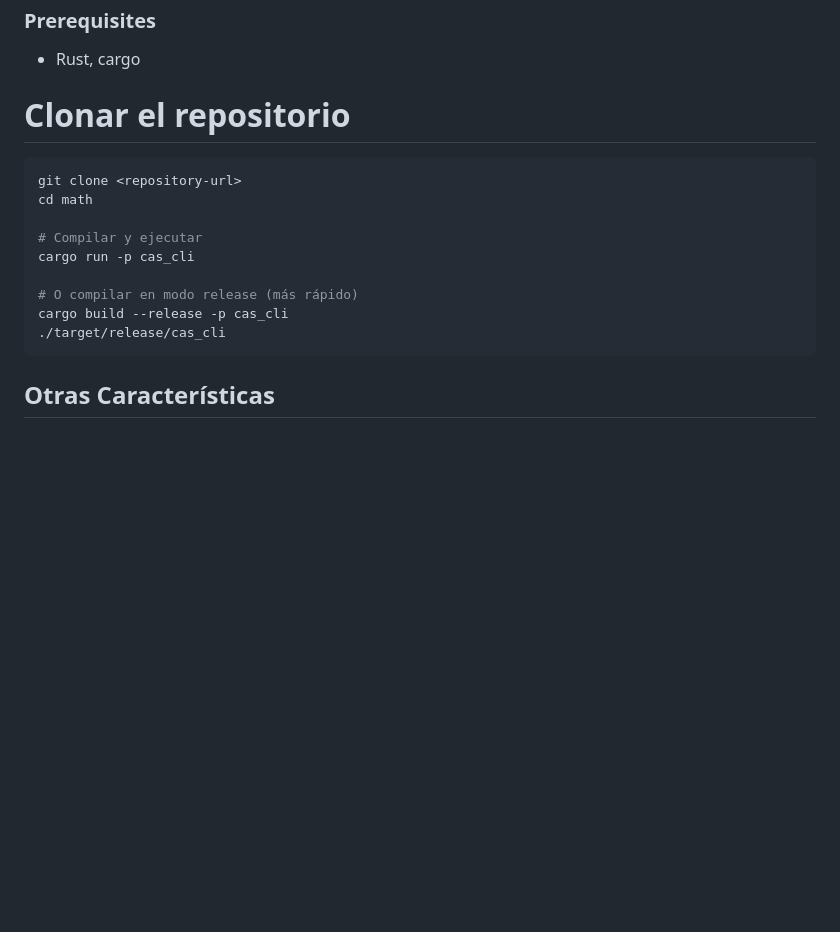
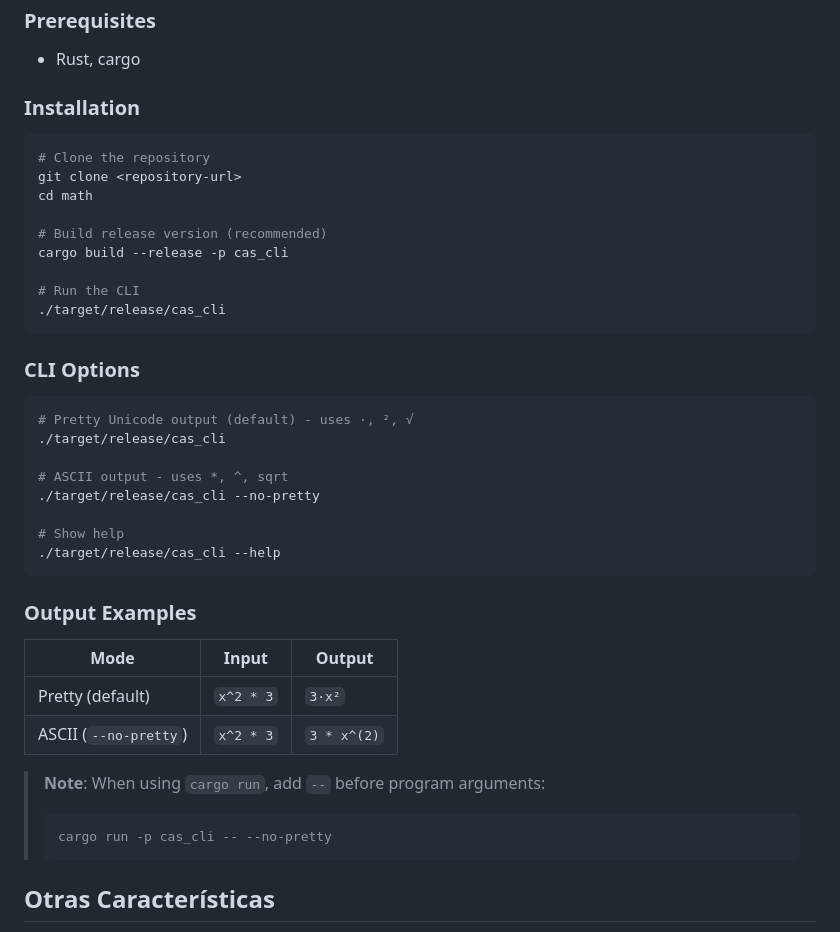
Before and after one commit to javileyes/ExpliCAS, a Markdown page: README.md, the part around the change. GitHub-like rendering; blank space fills up the shorter version.

Commit message:
actualizado readme

````diff
--- a/README.md
+++ b/README.md
@@ -81,19 +81,45 @@ ExpliCAS is a modular Computer Algebra System (CAS) written in Rust, designed to
 
 -   Rust, cargo
 
-# Clonar el repositorio
+### Installation
 
 ```bash
+# Clone the repository
 git clone <repository-url>
 cd math
 
-# Compilar y ejecutar
-cargo run -p cas_cli
+# Build release version (recommended)
+cargo build --release -p cas_cli
 
-# O compilar en modo release (más rápido)
-cargo build --release -p cas_cli
+# Run the CLI
 ./target/release/cas_cli
 ```
+
+### CLI Options
+
+```bash
+# Pretty Unicode output (default) - uses ·, ², √
+./target/release/cas_cli
+
+# ASCII output - uses *, ^, sqrt
+./target/release/cas_cli --no-pretty
+
+# Show help
+./target/release/cas_cli --help
+```
+
+### Output Examples
+
+| Mode | Input | Output |
+|------|-------|--------|
+| Pretty (default) | `x^2 * 3` | `3·x²` |
+| ASCII (`--no-pretty`) | `x^2 * 3` | `3 * x^(2)` |
+
+> **Note**: When using `cargo run`, add `--` before program arguments:
+> ```bash
+> cargo run -p cas_cli -- --no-pretty
+> ```
+
 
 ## Otras Características
 
````
